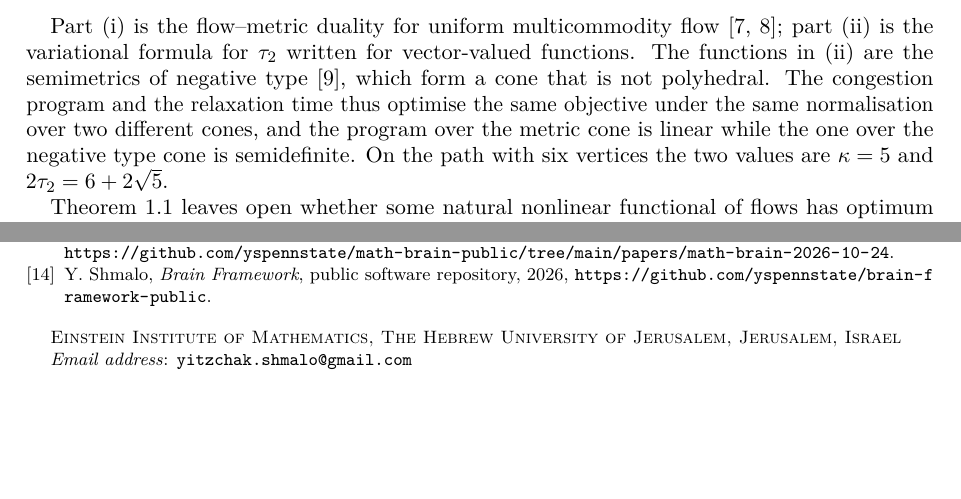
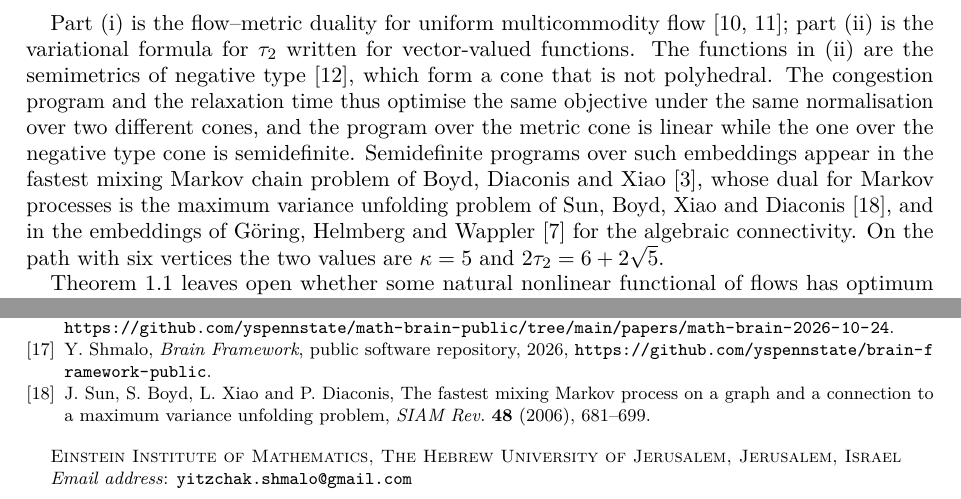
Before and after one commit to yspennstate/relaxation-time-flow-programs, a LaTeX paper (paper/main.tex): two parts of pages 2 and 5 of 5, joined at a grey line, cut so that both start at the same text, the shorter picture padded with empty space. Compiled offline with pdfLaTeX.

Commit message:
cite fastest mixing and comparison papers

```diff
--- a/paper/main.tex
+++ b/paper/main.tex
@@ -67,7 +67,7 @@ Let $\kappa$ be the minimum, over all families of flows routing $\pi_a\pi_b$ fro
 \end{enumerate}
 \end{proposition}
 
-Part (i) is the flow--metric duality for uniform multicommodity flow \cite{LR,LLR}; part (ii) is the variational formula for $\tau_2$ written for vector-valued functions. The functions in (ii) are the semimetrics of negative type \cite{Sch}, which form a cone that is not polyhedral. The congestion program and the relaxation time thus optimise the same objective under the same normalisation over two different cones, and the program over the metric cone is linear while the one over the negative type cone is semidefinite. On the path with six vertices the two values are $\kappa=5$ and $2\tau_2=6+2\sqrt5$.
+Part (i) is the flow--metric duality for uniform multicommodity flow \cite{LR,LLR}; part (ii) is the variational formula for $\tau_2$ written for vector-valued functions. The functions in (ii) are the semimetrics of negative type \cite{Sch}, which form a cone that is not polyhedral. The congestion program and the relaxation time thus optimise the same objective under the same normalisation over two different cones, and the program over the metric cone is linear while the one over the negative type cone is semidefinite. Semidefinite programs over such embeddings appear in the fastest mixing Markov chain problem of Boyd, Diaconis and Xiao \cite{BDX}, whose dual for Markov processes is the maximum variance unfolding problem of Sun, Boyd, Xiao and Diaconis \cite{SBXD}, and in the embeddings of G\"oring, Helmberg and Wappler \cite{GHW} for the algebraic connectivity. On the path with six vertices the two values are $\kappa=5$ and $2\tau_2=6+2\sqrt5$.
 
 Theorem~\ref{thm:main} leaves open whether some natural nonlinear functional of flows has optimum exactly $\tau_2$. The proof applies to any quantity that is irrational on a chain with rational transition probabilities, and in the other direction it says nothing about quantities such as the maximal mean hitting time, which solve linear systems and are rational on rational chains.
 
@@ -179,5 +185,7 @@ Y.~Shmalo, Code for ``The relaxation time is not the value of a flow program'',
 
 \bibitem{BrainFramework} Y.~Shmalo, \emph{Brain Framework}, public software repository, 2026, \url{https://github.com/yspennstate/brain-framework-public}.
 
+\bibitem{SBXD} J.~Sun, S.~Boyd, L.~Xiao and P.~Diaconis, The fastest mixing Markov process on a graph and a connection to a maximum variance unfolding problem, \emph{SIAM Rev.} \textbf{48} (2006), 681--699.
+
 \end{thebibliography}
 \end{document}
```
Also changed, not shown: paper/main.pdf, paper/main.tex (8 more changed lines).
